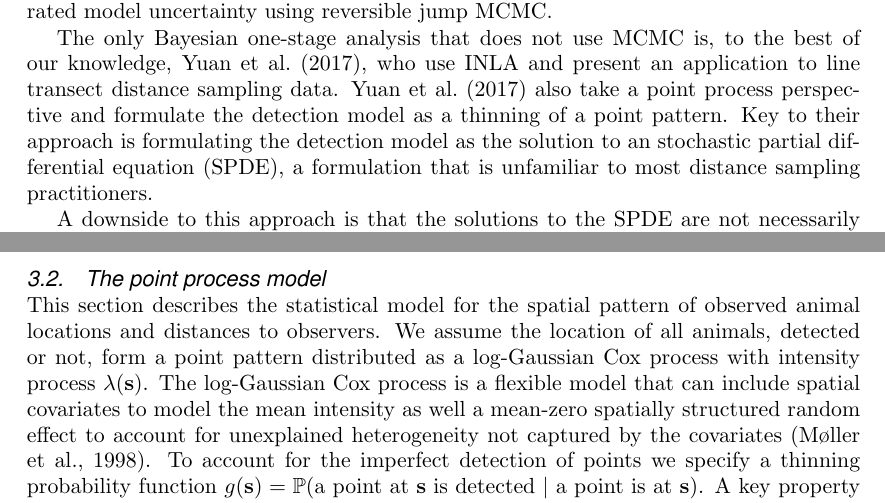
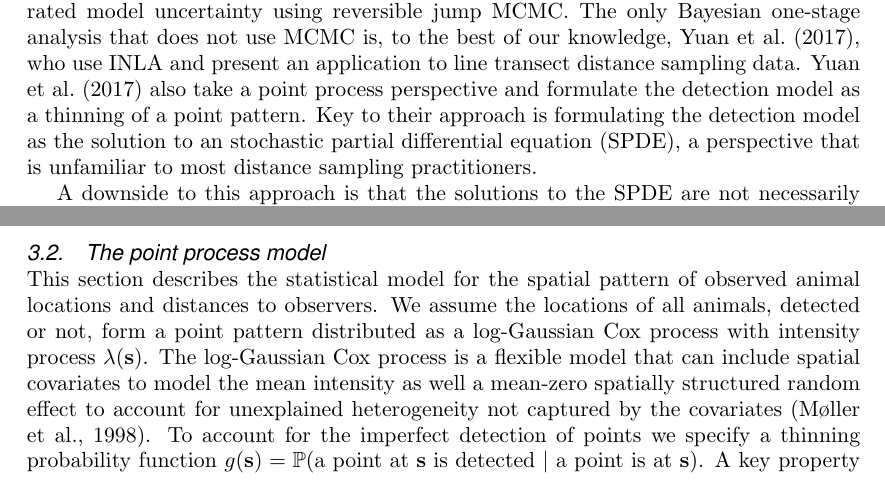
Before and after one commit to ASeatonSpatial/point-transects-paper, a LaTeX document (paper.tex): two parts of page 7 of 28, joined at a grey line, cut so that both start at the same text. Compiled offline with pdfLaTeX; a missing font is replaced by an installed copy or a similar font.

Commit message:
small changes to text

```diff
--- a/paper.tex
+++ b/paper.tex
@@ -128,9 +128,7 @@ Concerns about uncertainty propagation can be avoided by using one-stage modelli
 
 Our approach, which we outline below, is to instead adopt a point process perspective that does not require a discretisation step in either the distance or spatial location data. Although discretisation is required, it occurs at the level of a latent Gaussian random field, i.e. the model predictor vector, and not at the level of binning observations.
 
-In contrast to the maximum likelihood approach, Bayesian one-stage approaches have tended to use data augmentation to model unobserved individuals or groups \citep{schmidt_using_2012}, with inference via Markov chain Monte Carlo (MCMC) methods.  \citet{oedekoven_bayesian_2014} present a one-stage model that avoids data augmentation by specifying a combined likelihood of the detection and spatially-explicit count models and incorporated model uncertainty using reversible jump MCMC.
-
-The only Bayesian one-stage analysis that does not use MCMC is, to the best of our knowledge, \citet{yuan_point_2017}, who use INLA and present an application to line transect distance sampling data.  \citet{yuan_point_2017} also take a point process perspective and formulate the detection model as a thinning of a point pattern.  Key to their approach is formulating the detection model as the solution to an stochastic partial differential equation (SPDE), a formulation that is unfamiliar to most distance sampling practitioners.
+In contrast to the maximum likelihood approach, Bayesian one-stage approaches have tended to use data augmentation to model unobserved individuals or groups \citep{schmidt_using_2012}, with inference via Markov chain Monte Carlo (MCMC) methods.  \citet{oedekoven_bayesian_2014} present a one-stage model that avoids data augmentation by specifying a combined likelihood of the detection and spatially-explicit count models and incorporated model uncertainty using reversible jump MCMC. The only Bayesian one-stage analysis that does not use MCMC is, to the best of our knowledge, \citet{yuan_point_2017}, who use INLA and present an application to line transect distance sampling data.  \citet{yuan_point_2017} also take a point process perspective and formulate the detection model as a thinning of a point pattern.  Key to their approach is formulating the detection model as the solution to an stochastic partial differential equation (SPDE), a perspective that is unfamiliar to most distance sampling practitioners.
 
 A downside to this approach is that the solutions to the SPDE are not necessarily monotonically decreasing, which is a critical assumption of detection functions \citep{buckland_distance_2015}. The authors' suggestion to reject any non-monotonically decreasing functions when sampling from the posterior is potentially computationally wasteful. These differences with traditional distance sampling methods have perhaps lead to low uptake amongst practitioners of this approach, despite the computational advantages of INLA for spatial modelling. Here, we present an approach that is inspired by \citet{yuan_point_2017} but with some key differences. We also fit the model using INLA and take advantage of the benefits of the increased computational efficiency compared to MCMC.  However, we use a well-known parametric family of detection functions, that is familiar to users of classical distance sampling methods. This results in components of the model predictor that are non-linear in their parameters, making model fitting infeasible using standard INLA methods \citep{rue_approximate_2009}.  We address this by using a novel method of iterated model fits based on a first-order Taylor expansion of the non-linear model components.  Our approach is implemented in the \texttt{inlabru} package \citep{lindgren_inlabru_2024, bachl_inlabru_2019}, which also has support for spatial data objects.
 
@@ -138,7 +136,7 @@ Our analysis is, to the best of our knowledge, the first analysis of point trans
 
 \subsection{The point process model}
 
-This section describes the statistical model for the spatial pattern of observed animal locations and distances to observers. We assume the location of all animals, detected or not, form a point pattern distributed as a log-Gaussian Cox process with intensity process $\lambda(\bs)$.  The log-Gaussian Cox process is a flexible model that can include spatial covariates to model the mean intensity as well a mean-zero spatially structured random effect to account for unexplained heterogeneity not captured by the covariates \citep{moller_log_1998}.  To account for the imperfect detection of points we specify a thinning probability function $g(\bs) = \mathbb{P}(\text{a point at $\bs$ is detected } |\text{ a point is at $\bs$})$. A key property of the log-Gaussian Cox process is that the point pattern of \textit{detected} points itself follows a log-Gaussian Cox process with intensity process $\tl(\bs) := \lambda(\bs)g(\bs)$.  Using a log link $\log g(\bs)$ is therefore included in the model as an additive component to the model for $\log \lambda(\bs)$.
+This section describes the statistical model for the spatial pattern of observed animal locations and distances to observers. We assume the locations of all animals, detected or not, form a point pattern distributed as a log-Gaussian Cox process with intensity process $\lambda(\bs)$.  The log-Gaussian Cox process is a flexible model that can include spatial covariates to model the mean intensity as well a mean-zero spatially structured random effect to account for unexplained heterogeneity not captured by the covariates \citep{moller_log_1998}.  To account for the imperfect detection of points we specify a thinning probability function $g(\bs) = \mathbb{P}(\text{a point at $\bs$ is detected } |\text{ a point is at $\bs$})$. A key property of the log-Gaussian Cox process is that the point pattern of \textit{detected} points itself follows a log-Gaussian Cox process with intensity process $\tl(\bs) := \lambda(\bs)g(\bs)$.  Using a log link $\log g(\bs)$ is therefore included in the model as an additive component to the model for $\log \lambda(\bs)$.
 
 Distance sampling models specify the thinning function $g(\bs)$ as a function that decays as distance increases.  The distance measured depends on the type of survey transect.  For line transects the perpendicular distance to the transect line is used, whereas for point transects the distance refers to the distance to the observer at a central, unmoving location.  For the remainder of the paper we assume a point transect survey design and hence horizontal distance to an observer located at the centre of each point transect.  The thinning probability function is specified as a parametric family of functions. We denote the distance of a point at $\bs$ from an observer as $r(\bs)$.  The \textit{half-normal} detection function is $g(\bs | \sigma) = \exp(-r(\bs)^2 / 2\sigma^2)$, where $\sigma^2 > 0$ is a variance parameter to be estimated.  Other types of detection function, such as hazard-rate, negative exponential, can also be used. Their parameters themselves can be modelled using appropriate link functions to incorporate covariates that may affect detectability.  In addition to these parametric forms, additional adjustments have been proposed to increase the flexibility of such models by including trigonometric series expansions \citep{buckland_distance_2015}.  For simplicity, $\sigma$ is modelled using only an intercept parameter, but our approach can readily be extended to include covariates.
 
```
